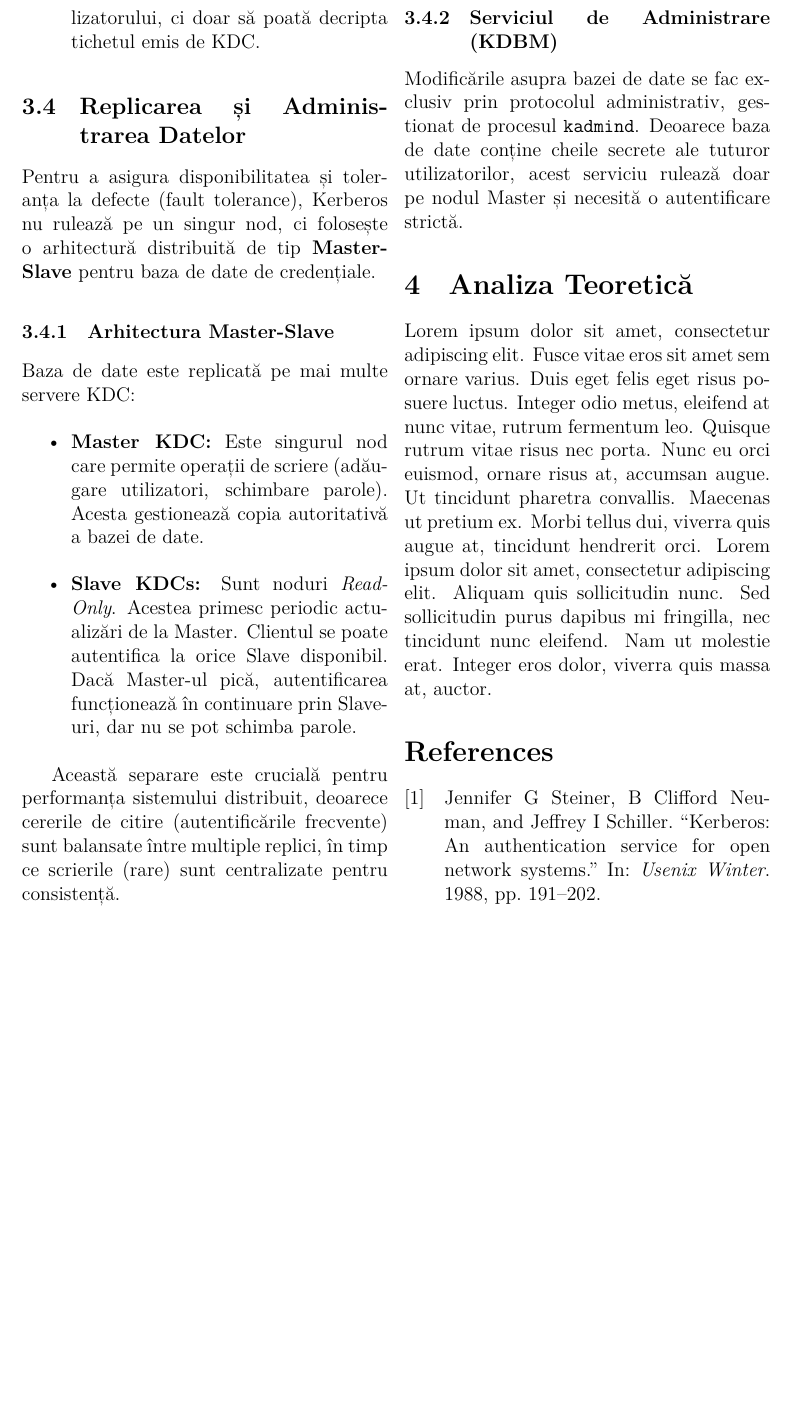
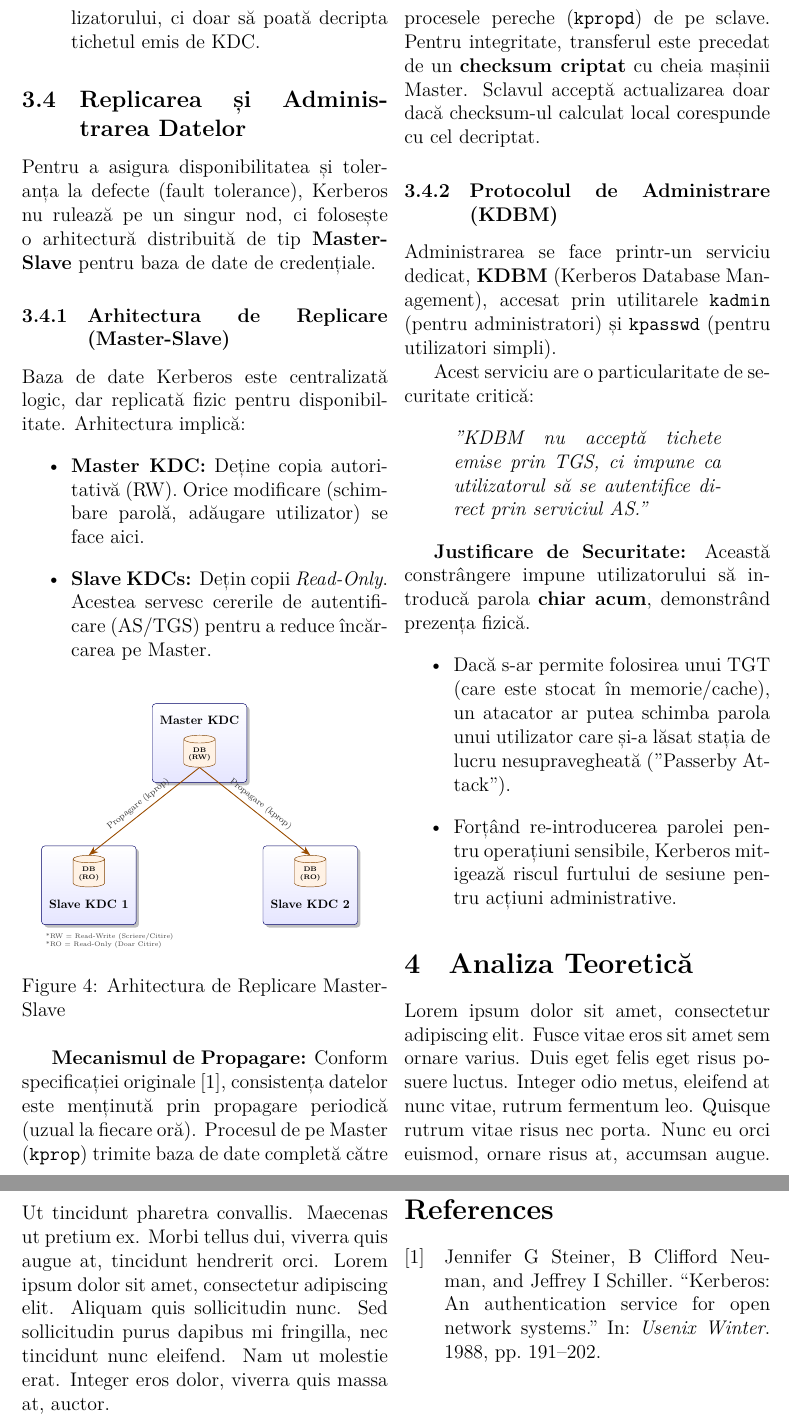
Before and after one commit to rizesql/kerberos, a LaTeX document (docs/main.tex, which reads docs/chapters/3-algoritmul-distribuit.tex, docs/chapters/figures/master_slave.tex): part of page 4 of 4 before the commit and two parts of pages 4 and 5 of 5 after it, the two joined at a grey line, cut at the place of the change, the shorter picture padded with empty space. Compiled offline with XeLaTeX.

Commit message:
docs: enhance replication architecture section with detailed explanations and new diagram

```diff
--- a/docs/chapters/3-algoritmul-distribuit.tex
+++ b/docs/chapters/3-algoritmul-distribuit.tex
@@ -91,14 +91,38 @@ TGS-ul verifică timestamp-ul din autentificator pentru a preveni atacurile de t
 \subsection{Replicarea și Administrarea Datelor}
 Pentru a asigura disponibilitatea și toleranța la defecte (fault tolerance), Kerberos nu rulează pe un singur nod, ci folosește o arhitectură distribuită de tip \textbf{Master-Slave} pentru baza de date de credențiale.
 
-\subsubsection{Arhitectura Master-Slave}
-Baza de date este replicată pe mai multe servere KDC:
+\subsubsection{Arhitectura de Replicare (Master-Slave)}
+Baza de date Kerberos este centralizată logic, dar replicată fizic pentru disponibilitate. Arhitectura implică:
 \begin{itemize}
-    \item \textbf{Master KDC:} Este singurul nod care permite operații de scriere (adăugare utilizatori, schimbare parole). Acesta gestionează copia autoritativă a bazei de date.
-    \item \textbf{Slave KDCs:} Sunt noduri \textit{Read-Only}. Acestea primesc periodic actualizări de la Master. Clientul se poate autentifica la orice Slave disponibil. Dacă Master-ul pică, autentificarea funcționează în continuare prin Slave-uri, dar nu se pot schimba parole.
+    \item \textbf{Master KDC:} Deține copia autoritativă (RW). Orice modificare (schimbare parolă, adăugare utilizator) se face aici.
+    \item \textbf{Slave KDCs:} Dețin copii \textit{Read-Only}. Acestea servesc cererile de autentificare (AS/TGS) pentru a reduce încărcarea pe Master.
 \end{itemize}
 
-Această separare este crucială pentru performanța sistemului distribuit, deoarece cererile de citire (autentificările frecvente) sunt balansate între multiple replici, în timp ce scrierile (rare) sunt centralizate pentru consistență.
+\begin{figure}[H]
+    \centering
+    % Resizebox pentru a încadra figura compact în coloană
+    \resizebox{0.9\linewidth}{!}{
+        \input{chapters/figures/master_slave.tex}
+    }
+    \caption{Arhitectura de Replicare Master-Slave}
+    \label{fig:master_slave}
+\end{figure}
 
-\subsubsection{Serviciul de Administrare (KDBM)}
-Modificările asupra bazei de date se fac exclusiv prin protocolul administrativ, gestionat de procesul \texttt{kadmind}. Deoarece baza de date conține cheile secrete ale tuturor utilizatorilor, acest serviciu rulează doar pe nodul Master și necesită o autentificare strictă.
+\textbf{Mecanismul de Propagare:}
+Conform specificației originale \cite{steiner1988kerberos}, consistența datelor este menținută prin propagare periodică (uzual la fiecare oră). Procesul de pe Master (\texttt{kprop}) trimite baza de date completă către procesele pereche (\texttt{kpropd}) de pe sclave.
+Pentru integritate, transferul este precedat de un \textbf{checksum criptat} cu cheia mașinii Master. Sclavul acceptă actualizarea doar dacă checksum-ul calculat local corespunde cu cel decriptat.
+
+\subsubsection{Protocolul de Administrare (KDBM)}
+Administrarea se face printr-un serviciu dedicat, \textbf{KDBM} (Kerberos Database Management), accesat prin utilitarele \texttt{kadmin} (pentru administratori) și \texttt{kpasswd} (pentru utilizatori simpli).
+
+Acest serviciu are o particularitate de securitate critică:
+\begin{quote}
+    \textit{"KDBM nu acceptă tichete emise prin TGS, ci impune ca utilizatorul să se autentifice direct prin serviciul AS."}
+\end{quote}
+
+\textbf{Justificare de Securitate:}
+Această constrângere impune utilizatorului să introducă parola \textbf{chiar acum}, demonstrând prezența fizică.
+\begin{itemize}
+    \item Dacă s-ar permite folosirea unui TGT (care este stocat în memorie/cache), un atacator ar putea schimba parola unui utilizator care și-a lăsat stația de lucru nesupravegheată ("Passerby Attack").
+    \item Forțând re-introducerea parolei pentru operațiuni sensibile, Kerberos mitigează riscul furtului de sesiune pentru acțiuni administrative.
+\end{itemize}
--- /dev/null
+++ b/docs/chapters/figures/master_slave.tex
@@ -0,0 +1,63 @@
+\begin{tikzpicture}[
+    node distance=2cm,
+    % --- STILURI (Păstrate din conversația anterioară) ---
+    kdc/.style={
+            draw=blue!40!black,
+            top color=white,
+            bottom color=blue!10,
+            rounded corners=3pt,
+            align=center,
+            minimum height=2.5cm, % Dimensiunea mare
+            minimum width=3cm,
+            drop shadow,
+            font=\bfseries\small
+        },
+    db/.style={
+            cylinder,
+            shape border rotate=90,
+            draw=orange!50!black,
+            fill=orange!10,
+            aspect=0.25,
+            minimum height=0.8cm,
+            minimum width=1cm,
+            font=\tiny\bfseries,
+            align=center
+        },
+    propArrow/.style={
+    -{Stealth[length=3mm]},
+    thick,
+    color=orange!60!black
+    },
+    msg/.style={
+            midway,
+            font=\scriptsize,
+            color=black!80,
+            sloped
+        }
+    ]
+
+    % 1. Nodul MASTER - Textul urcat folosind spațiu gol dedesubt
+    \node[kdc] (master) {Master KDC\\[1.0cm]};
+
+    % Baza de date poziționată sub bordura de sus (north) a master-ului
+    % Am ajustat la 1.1cm pentru a pica exact sub text
+    \node[db, below=1.0cm of master.north] (masterDB) {DB\\(RW)};
+
+    % 2. Nodurile SLAVE
+    \node[kdc, below left=2cm and 0.5cm of master] (slave1) {\\[1.0cm]Slave KDC 1};
+    \node[db, below=0.3cm of slave1.north] (slave1DB) {DB\\(RO)};
+
+    \node[kdc, below right=2cm and 0.5cm of master] (slave2) {\\[1.0cm]Slave KDC 2};
+    \node[db, below=0.3cm of slave2.north] (slave2DB) {DB\\(RO)};
+
+    % 3. Conexiuni
+    \draw[propArrow] (masterDB.south) -- node[msg, above] {Propagare (kprop)} (slave1DB.north);
+    \draw[propArrow] (masterDB.south) -- node[msg, above] {Propagare (kprop)} (slave2DB.north);
+
+    % Legendă
+    \node[below=0.5cm of slave1.south west, anchor=west, font=\tiny, color=darkgray, align=left] {
+        *RW = Read-Write (Scriere/Citire)\\
+        *RO = Read-Only (Doar Citire)
+    };
+
+\end{tikzpicture}
```
